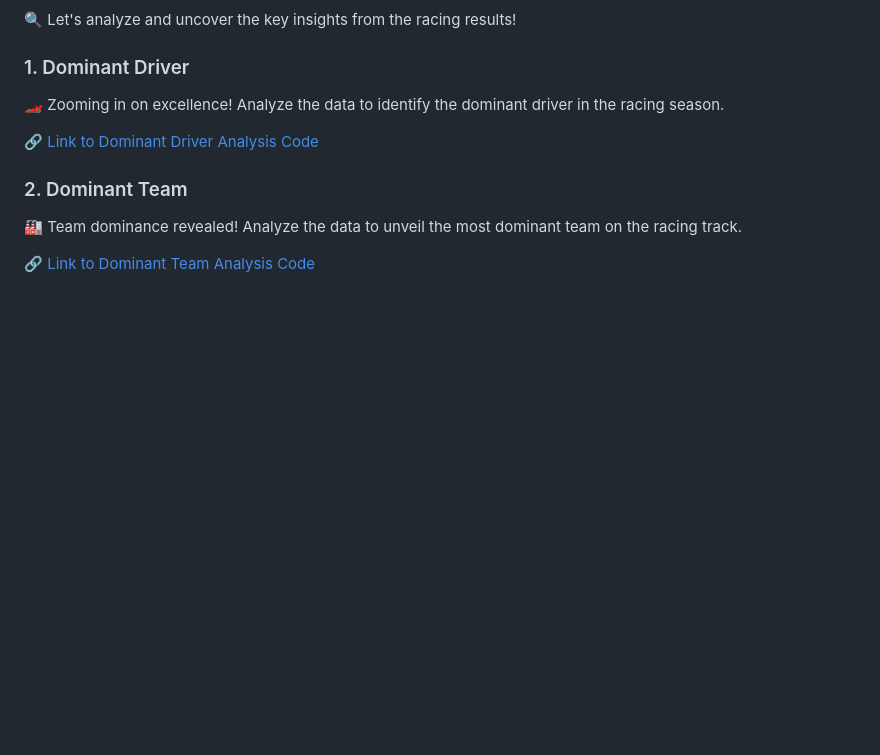
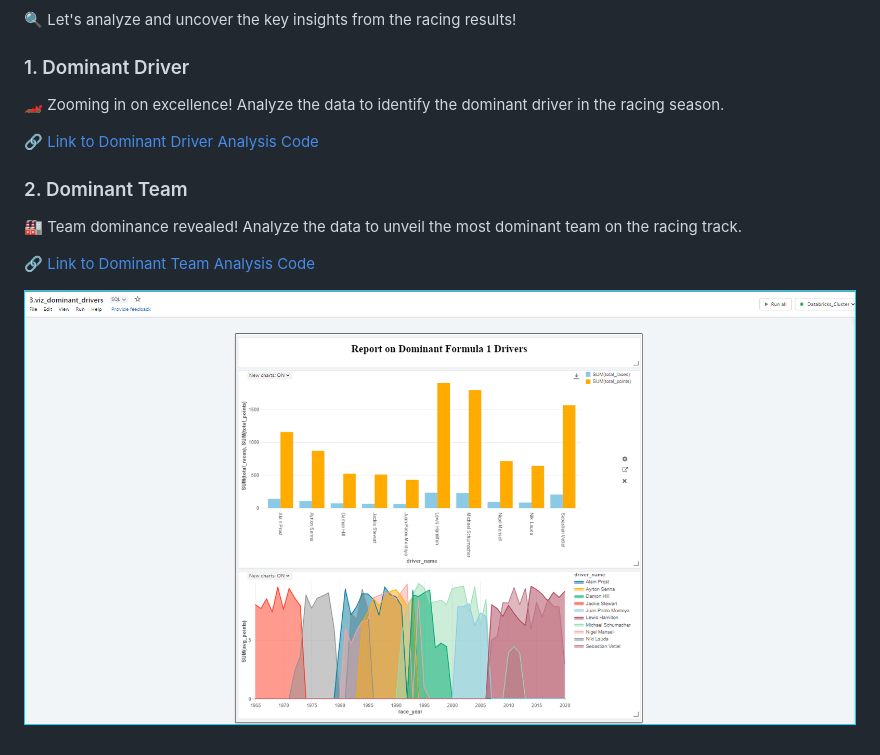
Before and after one commit to SanketKuwar/Formula1-Project, a Markdown page: README.md, the part around the change. Drawn GitHub-style; blank space fills up the shorter version.

```diff
--- a/README.md
+++ b/README.md
@@ -136,3 +136,5 @@ Navigate the Track like a Well-Tuned F1 Car: Testing Mond ADLS.
 🏭 Team dominance revealed! Analyze the data to unveil the most dominant team on the racing track.
 
 🔗 [Link to Dominant Team Analysis Code](https://github.com/SanketKuwar/Formula1-Project/blob/main/Results_Analysis/2.find_dominant_teams.sql)
+
+![Project Image](https://github.com/SanketKuwar/Formula1-Project/blob/main/Dominant_Driver_Analysis.png)
```
